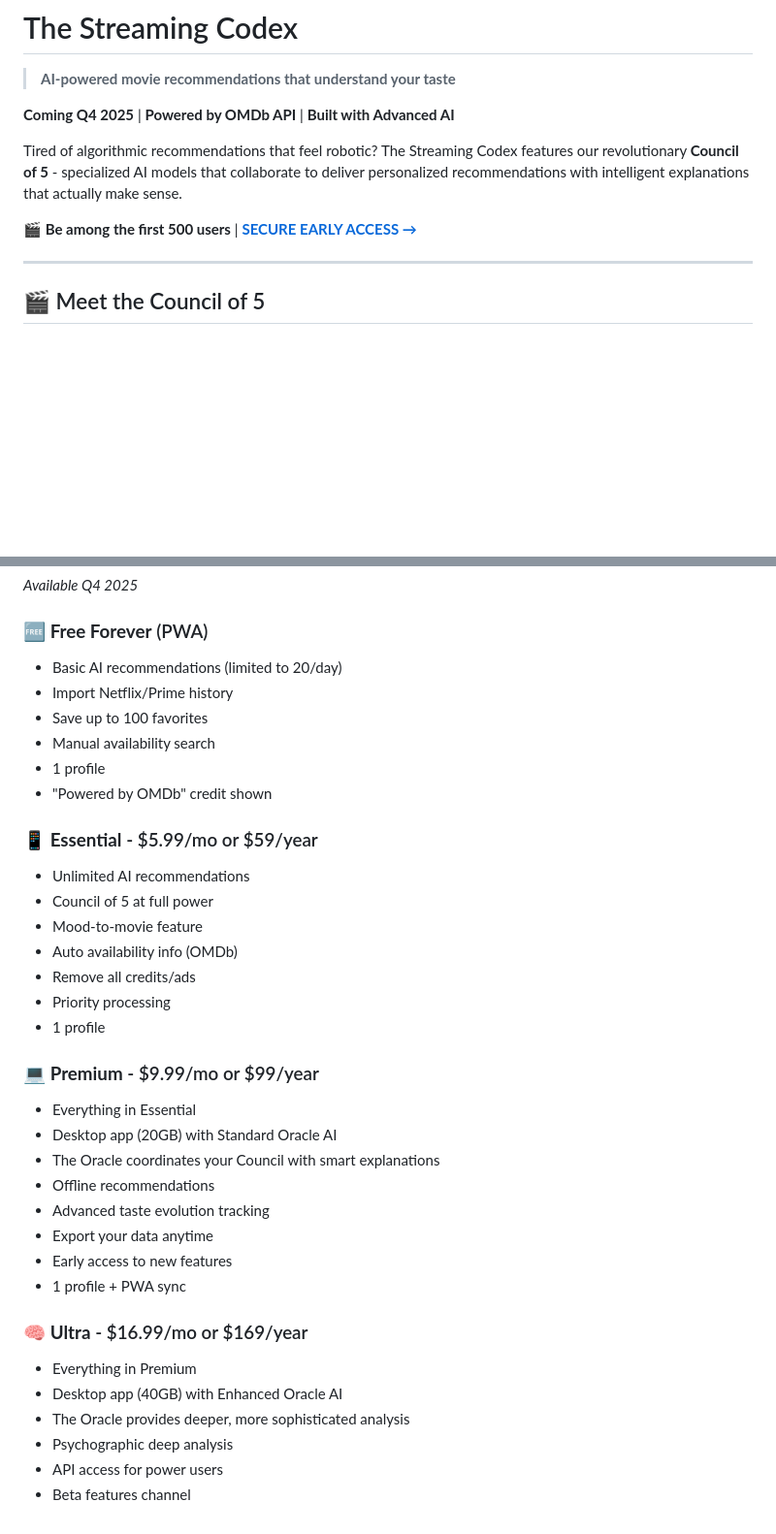
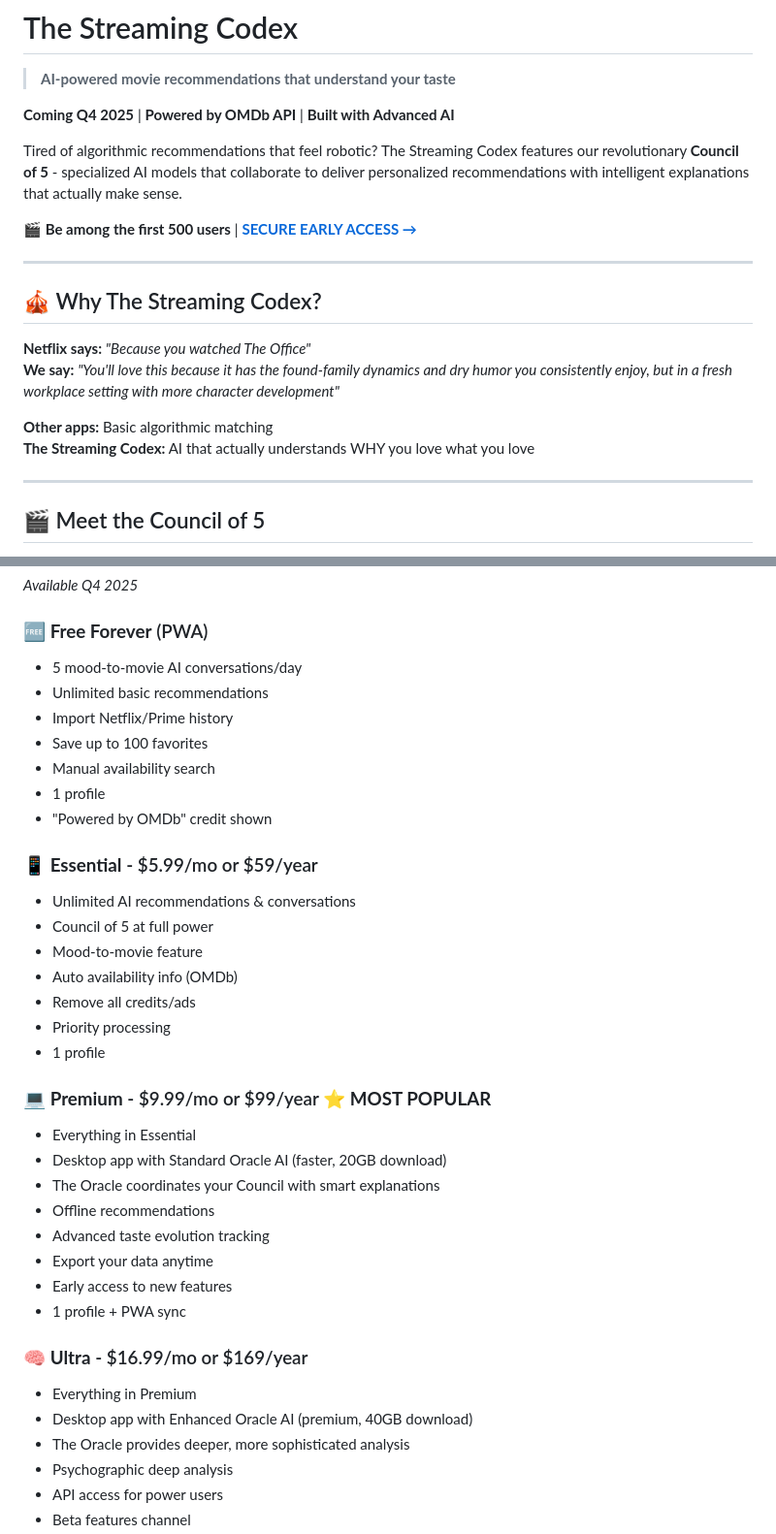
Before and after one commit to LoSTxDragon/The-Streaming-Codex-Showcase, a Markdown page: README.md, 2 parts joined by grey strips. Shown at 97% size. GitHub-like rendering; blank space fills up the shorter version.

```diff
--- a/README.md
+++ b/README.md
@@ -8,6 +8,16 @@
 Tired of algorithmic recommendations that feel robotic? The Streaming Codex features our revolutionary **Council of 5** - specialized AI models that collaborate to deliver personalized recommendations with intelligent explanations that actually make sense.
 
 **🎬 Be among the first 500 users** | [**SECURE EARLY ACCESS →**](https://powerscodes.kit.com/61640ee027)
+
+---
+
+## 🎪 Why The Streaming Codex?
+
+**Netflix says:** *"Because you watched The Office"*
+**We say:** *"You'll love this because it has the found-family dynamics and dry humor you consistently enjoy, but in a fresh workplace setting with more character development"*
+
+**Other apps:** Basic algorithmic matching
+**The Streaming Codex:** AI that actually understands WHY you love what you love
 
 ---
 
@@ -144,7 +154,8 @@ The Streaming Codex combines cutting-edge AI with comprehensive movie knowledge:
 *Available Q4 2025*
 
 ### 🆓 **Free Forever** (PWA)
-- Basic AI recommendations (limited to 20/day)
+- 5 mood-to-movie AI conversations/day
+- Unlimited basic recommendations
 - Import Netflix/Prime history
 - Save up to 100 favorites
 - Manual availability search
@@ -152,7 +163,7 @@ The Streaming Codex combines cutting-edge AI with comprehensive movie knowledge:
 - "Powered by OMDb" credit shown
 
 ### 📱 **Essential** - $5.99/mo or $59/year
-- Unlimited AI recommendations
+- Unlimited AI recommendations & conversations
 - Council of 5 at full power
 - Mood-to-movie feature
 - Auto availability info (OMDb)
@@ -160,9 +171,9 @@ The Streaming Codex combines cutting-edge AI with comprehensive movie knowledge:
 - Priority processing
 - 1 profile
 
-### 💻 **Premium** - $9.99/mo or $99/year
+### 💻 **Premium** - $9.99/mo or $99/year ⭐ **MOST POPULAR**
 - Everything in Essential
-- Desktop app (20GB) with Standard Oracle AI
+- Desktop app with Standard Oracle AI (faster, 20GB download)
 - The Oracle coordinates your Council with smart explanations
 - Offline recommendations
 - Advanced taste evolution tracking
@@ -172,7 +183,7 @@ The Streaming Codex combines cutting-edge AI with comprehensive movie knowledge:
 
 ### 🧠 **Ultra** - $16.99/mo or $169/year
 - Everything in Premium
-- Desktop app (40GB) with Enhanced Oracle AI
+- Desktop app with Enhanced Oracle AI (premium, 40GB download)
 - The Oracle provides deeper, more sophisticated analysis
 - Psychographic deep analysis
 - API access for power users
```
